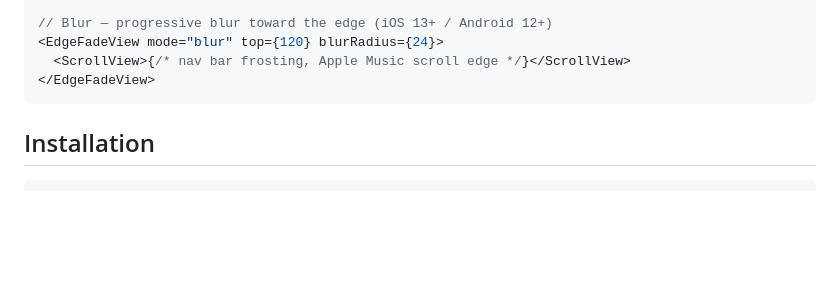
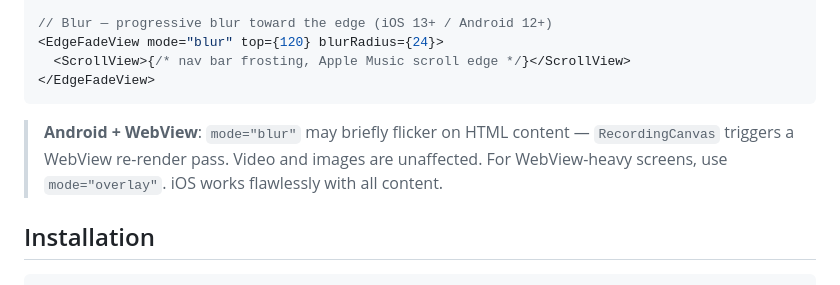
Before and after one commit to AmatoGiulio/react-native-edge-fade, a Markdown page: README.md, the part around the change. Drawn GitHub-style; blank space fills up the shorter version.

Commit message:
docs: note Android WebView blur flicker limitation

````diff
--- a/README.md
+++ b/README.md
@@ -49,6 +49,8 @@ Building edge fades from scratch means juggling `MaskedView`, `LinearGradient`,
   <ScrollView>{/* nav bar frosting, Apple Music scroll edge */}</ScrollView>
 </EdgeFadeView>
 ```
+
+> **Android + WebView**: `mode="blur"` may briefly flicker on HTML content — `RecordingCanvas` triggers a WebView re-render pass. Video and images are unaffected. For WebView-heavy screens, use `mode="overlay"`. iOS works flawlessly with all content.
 
 ## Installation
 
````
